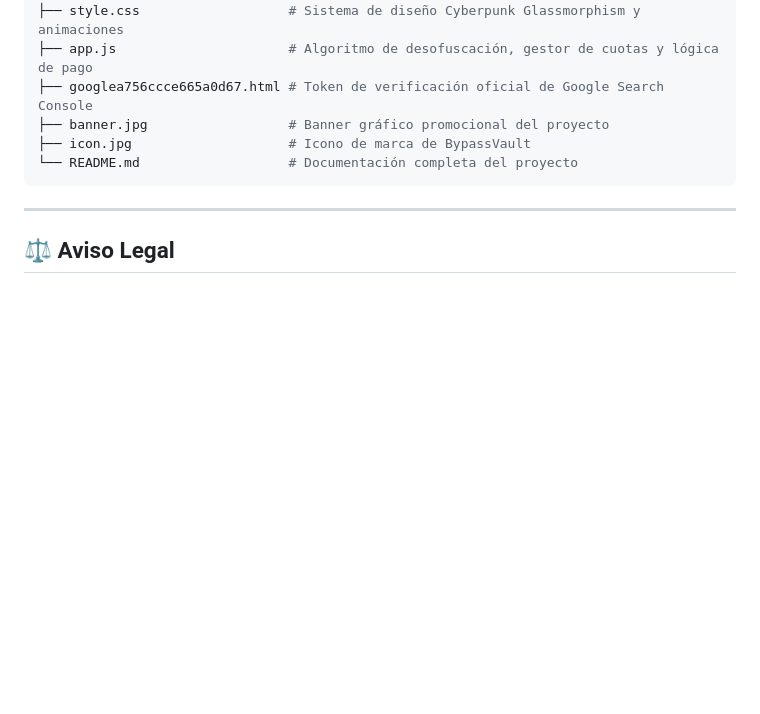
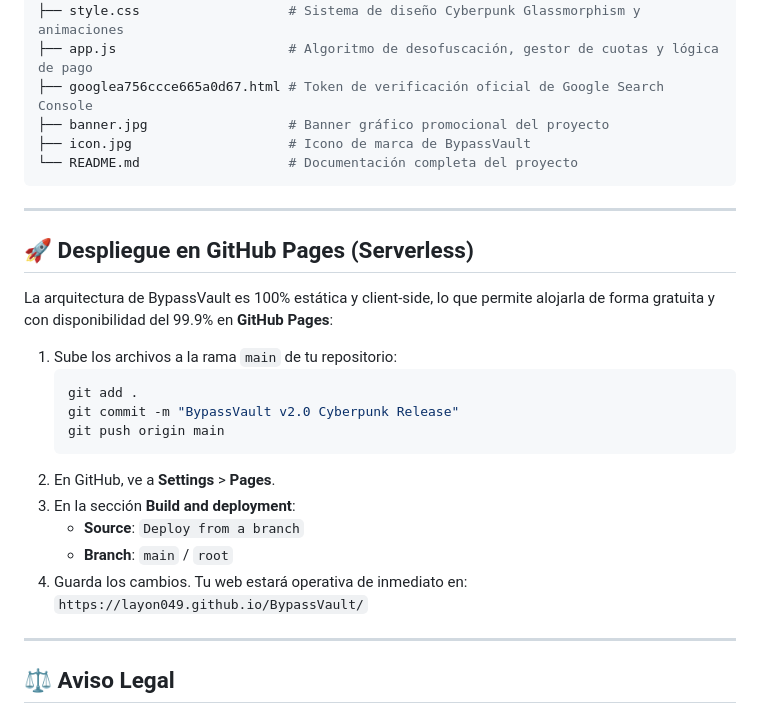
Before and after one commit to layon049/BypassVault, a Markdown page: README.md, the part around the change. GitHub-like rendering; blank space fills up the shorter version.

````diff
--- a/README.md
+++ b/README.md
@@ -104,6 +104,25 @@ BypassVault/
 
 ---
 
+## 🚀 Despliegue en GitHub Pages (Serverless)
+
+La arquitectura de BypassVault es 100% estática y client-side, lo que permite alojarla de forma gratuita y con disponibilidad del 99.9% en **GitHub Pages**:
+
+1. Sube los archivos a la rama `main` de tu repositorio:
+   ```bash
+   git add .
+   git commit -m "BypassVault v2.0 Cyberpunk Release"
+   git push origin main
+   ```
+2. En GitHub, ve a **Settings** > **Pages**.
+3. En la sección **Build and deployment**:
+   - **Source**: `Deploy from a branch`
+   - **Branch**: `main` / `root`
+4. Guarda los cambios. Tu web estará operativa de inmediato en:
+   `https://layon049.github.io/BypassVault/`
+
+---
+
 ## ⚖️ Aviso Legal
 
 *BypassVault es una herramienta web orientada a la productividad, automatización y accesibilidad. Los usuarios son los únicos responsables de los enlaces que decidan procesar y del cumplimiento de las leyes de propiedad intelectual y términos de servicio de los sitios de destino.*
````
